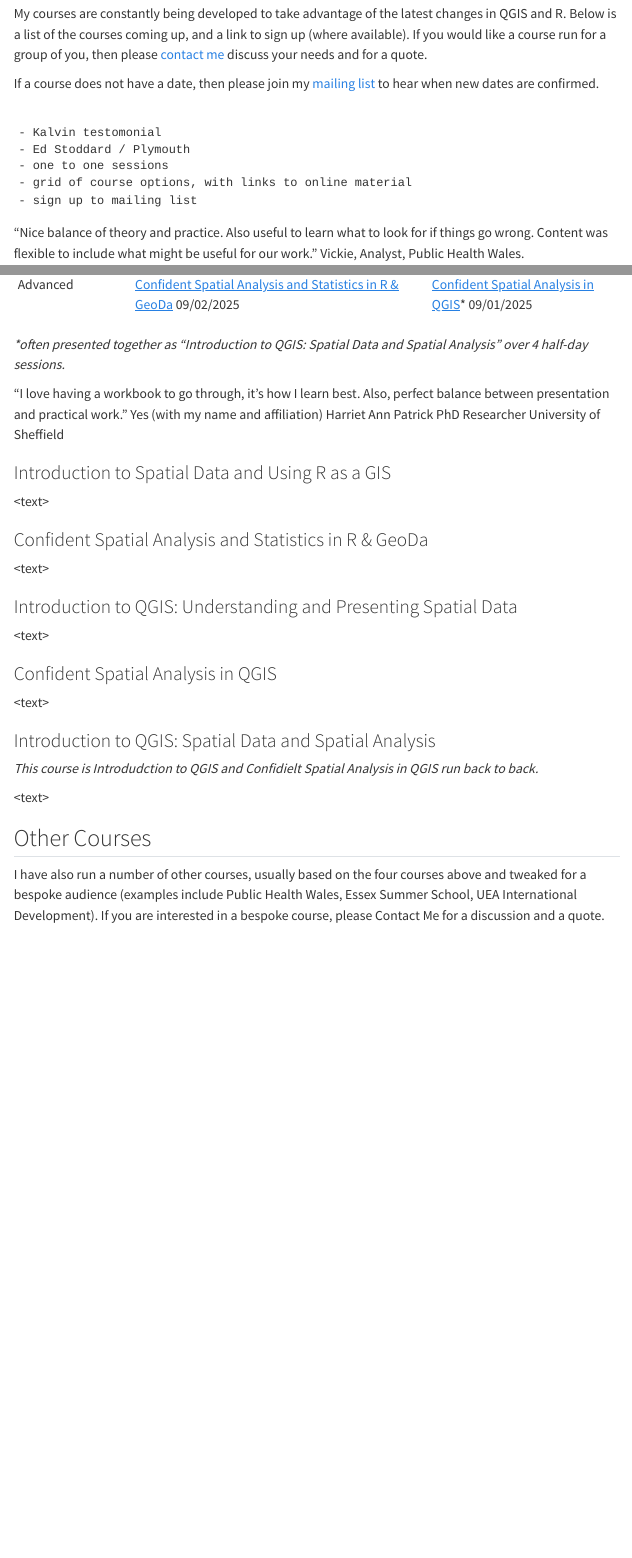
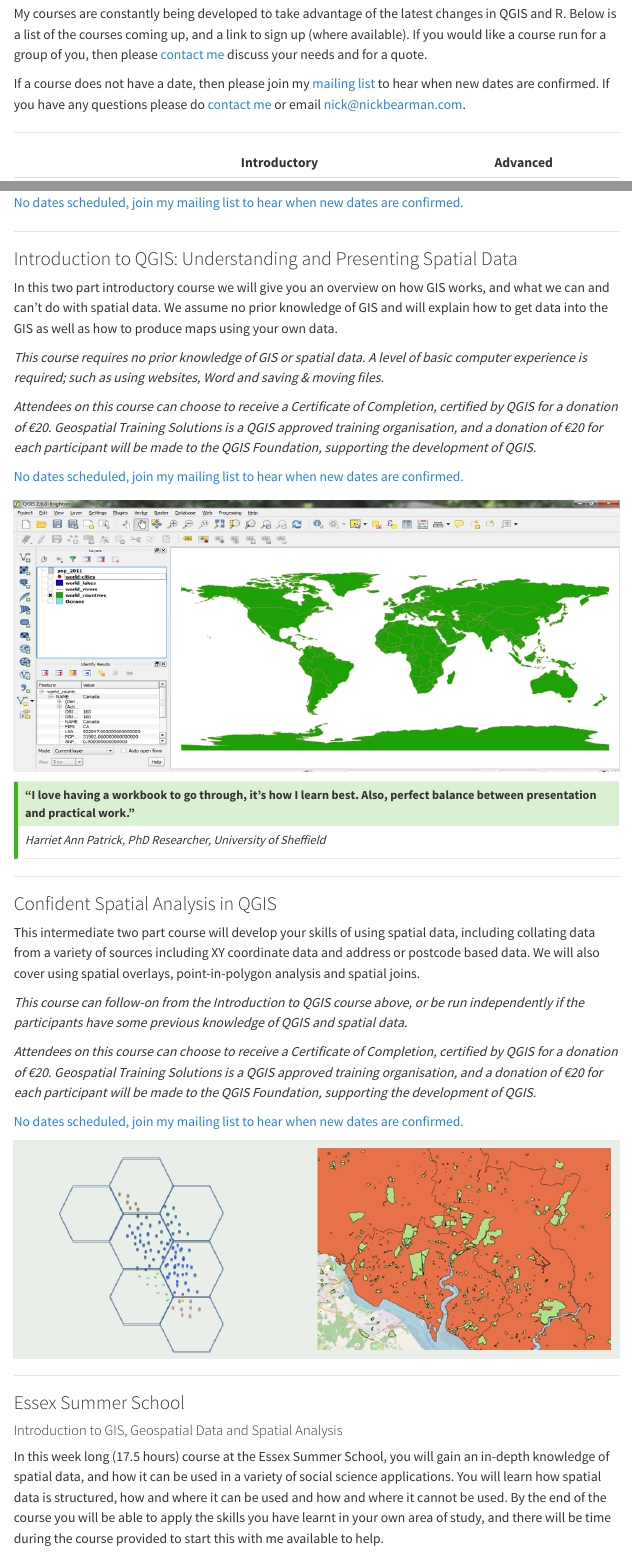
Before and after one commit to nickbearman/nickbearman.github.io, a Quarto document (training-courses.qmd): the page in a window 1100 px wide, from 160 px down before the commit and from 230 px down after it, so that both start at the same text, and a second part further down, joined at a grey line. Rendered offline with R 4.5, knitr and Pandoc in place of Quarto, with nearby package versions; menus at the side of the page are left out.

Commit message:
Update training courses page

````diff
--- a/training-courses.qmd
+++ b/training-courses.qmd
@@ -6,13 +17,8 @@
 
 My courses are constantly being developed to take advantage of the latest changes in QGIS and R. Below is a list of the courses coming up, and a link to sign up (where available). If you would like a course run for a group of you, then please [contact me](index.html) discuss your needs and for a quote.
 
-If a course does not have a date, then please join my [mailing list](mailing-list.html) to hear when new dates are confirmed.
+If a course does not have a date, then please join my [mailing list](mailing-list.html) to hear when new dates are confirmed. If you have any questions please do [contact me](index.html) or email [nick\@nickbearman.com](mailto:nick\@nickbearman.com).
 
-```
+----
 
-- Kalvin testomonial
-- Ed Stoddard / Plymouth
-- one to one sessions
-- grid of course options, with links to online material
-- sign up to mailing list
-```
+|              | Introductory         | Advanced                               |
@@ -19,3 +28,2 @@
 
-"Nice balance of theory and practice. Also useful to learn what to look for if things go wrong. Content was flexible to include what might be useful for our work." Vickie, Analyst, Public Health Wales.
 
@@ -29,11 +32,7 @@
-| Advanced     | [Confident Spatial Analysis and Statistics in R & GeoDa](#confident-spatial-analysis-and-statistics-in-r-geoda) 09/02/2025 | [Confident Spatial Analysis in QGIS]\* 09/01/2025                                 |
-
-*\*often presented together as "Introduction to QGIS: Spatial Data and Spatial Analysis" over 4 half-day sessions.*
-
-"I love having a workbook to go through, it's how I learn best. Also, perfect balance between presentation and practical work." Yes (with my name and affiliation) Harriet Ann Patrick PhD Researcher University of Sheffield
+----
 
 ### Introduction to Spatial Data and Using R as a GIS {#introduction-to-spatial-data-using-r-as-a-gis}
 
-<existing text>
+::: columns
+:::: {.column width="58%"}
 
-\<text\>
@@ -40,6 +59,6 @@
 
 ### Confident Spatial Analysis and Statistics in R & GeoDa {#confident-spatial-analysis-and-statistics-in-r-geoda}
 
-<existing text>
+::: columns
+:::: {.column width="45%"}
 
-\<text\>
@@ -46,18 +88,43 @@
+[No dates scheduled, join my mailing list to hear when new dates are confirmed.](mailing-list.html)
+
+----
 
 ### Introduction to QGIS: Understanding and Presenting Spatial Data
 
-\<text\>
+In this two part introductory course we will give you an overview on how GIS works, and what we can and can’t do with spatial data. We assume no prior knowledge of GIS and will explain how to get data into the GIS as well as how to produce maps using your own data.
+
+*This course requires no prior knowledge of GIS or spatial data. A level of basic computer experience is required; such as using websites, Word and saving & moving files.*
+
+*Attendees on this course can choose to receive a Certificate of Completion, certified by QGIS for a donation of €20. Geospatial Training Solutions is a QGIS approved training organisation, and a donation of €20 for each participant will be made to the QGIS Foundation, supporting the development of QGIS.*
+
+[No dates scheduled, join my mailing list to hear when new dates are confirmed.](mailing-list.html)
+
+![](images/qgis-screenshot.png)
+
+:::{.callout-tip}
+## "I love having a workbook to go through, it's how I learn best. Also, perfect balance between presentation and practical work."
+*Harriet Ann Patrick, PhD Researcher, University of Sheffield*
+
+:::
+
+----
 
 ### Confident Spatial Analysis in QGIS
 
-\<text\>
+This intermediate two part course will develop your skills of using spatial data, including collating data from a variety of sources including XY coordinate data and address or postcode based data. We will also cover using spatial overlays, point-in-polygon analysis and spatial joins.
 
-### Introduction to QGIS: Spatial Data and Spatial Analysis
+*This course can follow-on from the Introduction to QGIS course above, or be run independently if the participants have some previous knowledge of QGIS and spatial data.*
 
-*This course is Introdudction to QGIS and Confidielt Spatial Analysis in QGIS run back to back.*
+*Attendees on this course can choose to receive a Certificate of Completion, certified by QGIS for a donation of €20. Geospatial Training Solutions is a QGIS approved training organisation, and a donation of €20 for each participant will be made to the QGIS Foundation, supporting the development of QGIS.*
 
-\<text\>
+[No dates scheduled, join my mailing list to hear when new dates are confirmed.](mailing-list.html)
 
-## Other Courses
+![](images/pip-spatial-overlays.png)
 
-I have also run a number of other courses, usually based on the four courses above and tweaked for a bespoke audience (examples include Public Health Wales, Essex Summer School, UEA International Development). If you are interested in a bespoke course, please Contact Me for a discussion and a quote.
+----
+
+### Essex Summer School
+
+#### Introduction to GIS, Geospatial Data and Spatial Analysis
+
+In this week long (17.5 hours) course at the Essex Summer School, you will gain an in-depth knowledge of spatial data, and how it can be used in a variety of social science applications. You will learn how spatial data is structured, how and where it can be used and how and where it cannot be used. By the end of the course you will be able to apply the skills you have learnt in your own area of study, and there will be time during the course provided to start this with me available to help.
````
Also changed, not shown: docs/search.json, images/2019-06-13 12.26.53-students-at-desk.jpg (added), images/pip-spatial-overlays.png (added), images/qgis-screenshot.png (added), images/r-map-output.png (added), images/spatial-overlay.png (added), training-courses.qmd (79 more changed lines), 7 other files.
